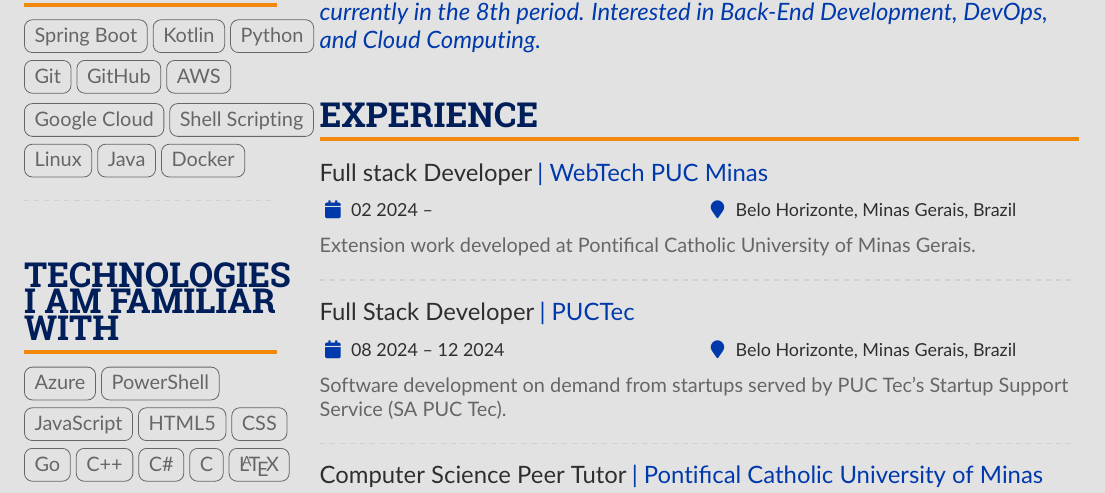
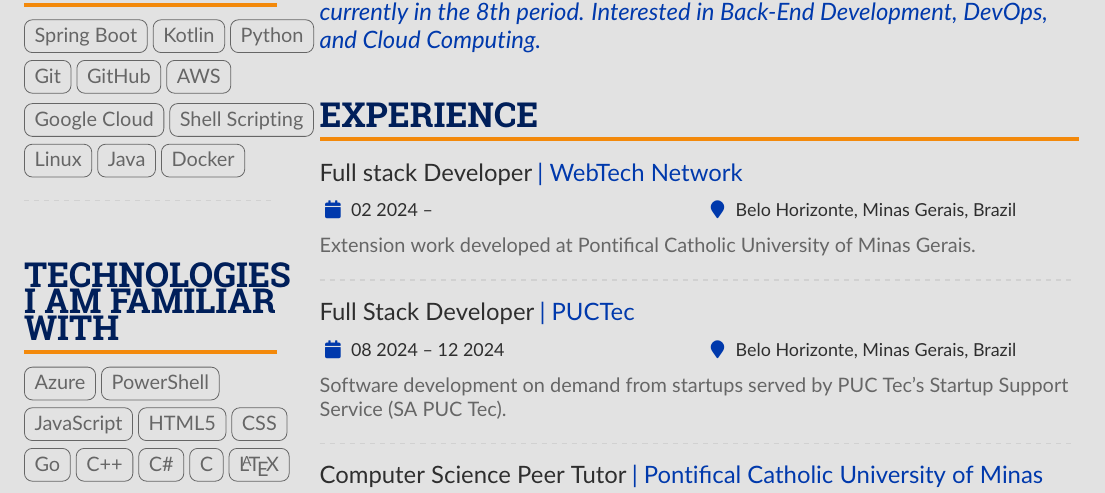
Before and after one commit to Henriquemcc/Curriculo, a LaTeX CV (English/main.tex): part of page 1 of 5, cut so that both start at the same text. Compiled offline with pdfLaTeX.

Commit message:
Alterando o nome do WebTech

```diff
--- a/English/main.tex
+++ b/English/main.tex
@@ -258,7 +258,7 @@
 
         % ----- Experiência -----
         \cvsection{Experience}
-            \cvevent{Full stack Developer}{WebTech PUC Minas}{02 2024 --}{Belo Horizonte, Minas Gerais, Brazil}
+            \cvevent{Full stack Developer}{WebTech Network}{02 2024 --}{Belo Horizonte, Minas Gerais, Brazil}
             Extension work developed at Pontifical Catholic University of Minas Gerais.
 
             \divider
```
Also changed, not shown: Portugues/main.tex (+1 -1 lines).
